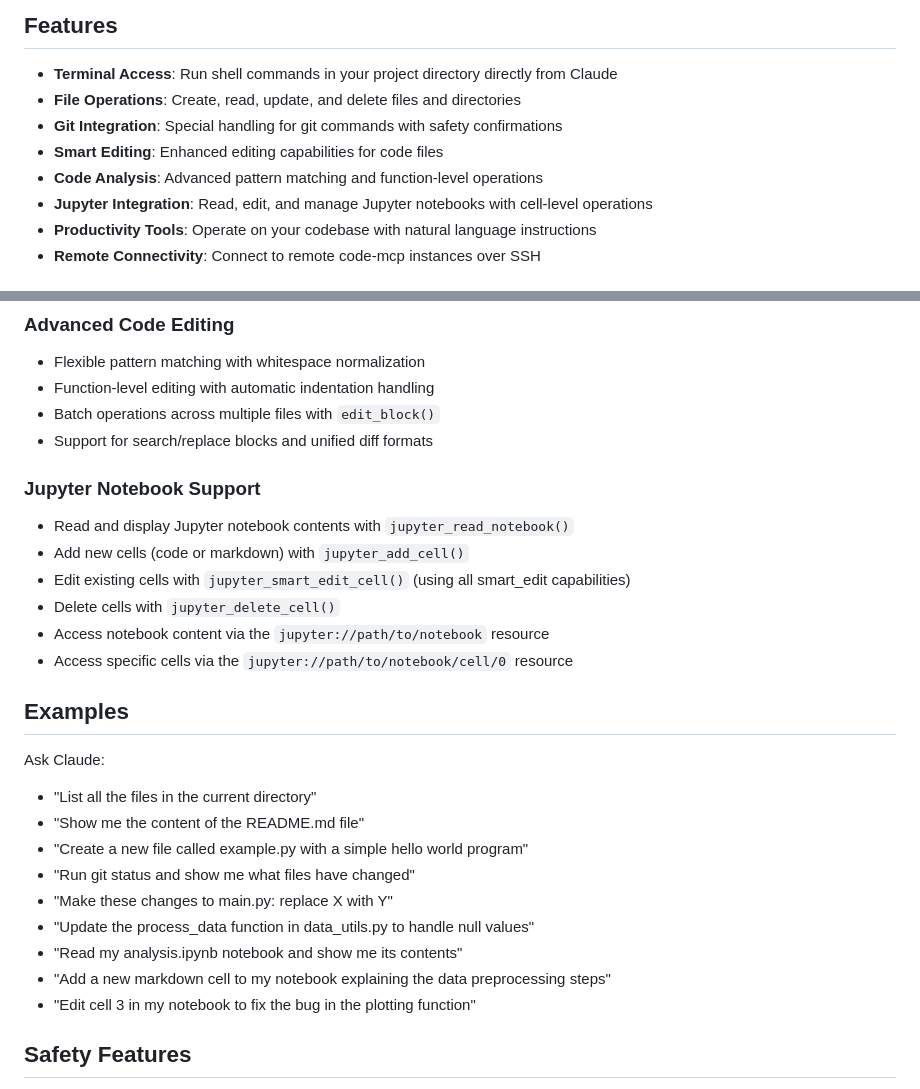
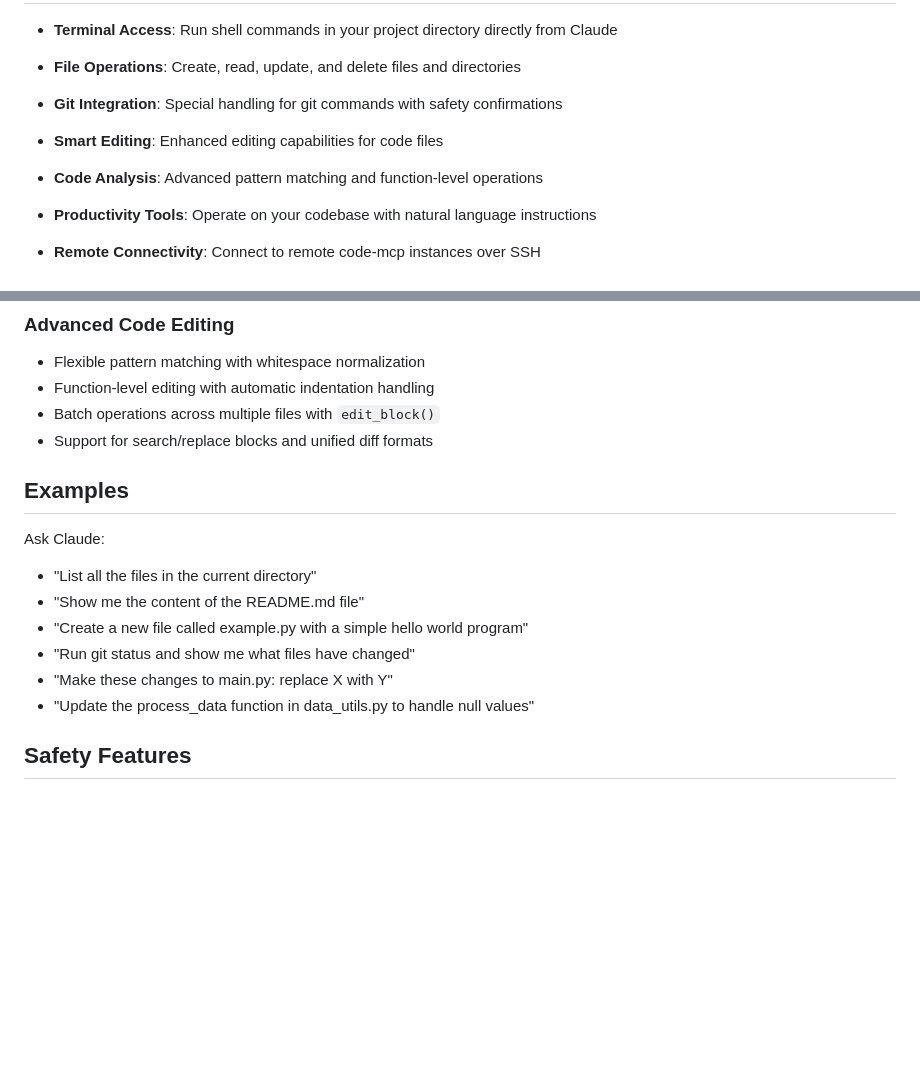
Before and after one commit to 54yyyu/code-mcp, a Markdown page: README.md, 2 parts joined by grey strips. Drawn GitHub-style; blank space fills up the shorter version.

Commit message:
Remove Jupyter references from main branch README

```diff
--- a/README.md
+++ b/README.md
@@ -18,7 +18,7 @@ Code-MCP connects Claude AI to your development environment through the Model Co
 - **Git Integration**: Special handling for git commands with safety confirmations
 - **Smart Editing**: Enhanced editing capabilities for code files
 - **Code Analysis**: Advanced pattern matching and function-level operations
-- **Jupyter Integration**: Read, edit, and manage Jupyter notebooks with cell-level operations
+
 - **Productivity Tools**: Operate on your codebase with natural language instructions
 - **Remote Connectivity**: Connect to remote code-mcp instances over SSH
 
@@ -183,14 +183,7 @@ This allows you to work with codebases on remote servers, including cloud VMs an
 - Batch operations across multiple files with `edit_block()`
 - Support for search/replace blocks and unified diff formats
 
-### Jupyter Notebook Support
 
-- Read and display Jupyter notebook contents with `jupyter_read_notebook()`
-- Add new cells (code or markdown) with `jupyter_add_cell()`
-- Edit existing cells with `jupyter_smart_edit_cell()` (using all smart_edit capabilities)
-- Delete cells with `jupyter_delete_cell()`
-- Access notebook content via the `jupyter://path/to/notebook` resource
-- Access specific cells via the `jupyter://path/to/notebook/cell/0` resource
 
 ## Examples
 
@@ -202,9 +195,7 @@ Ask Claude:
 - "Run git status and show me what files have changed"
 - "Make these changes to main.py: replace X with Y"
 - "Update the process_data function in data_utils.py to handle null values"
-- "Read my analysis.ipynb notebook and show me its contents"
-- "Add a new markdown cell to my notebook explaining the data preprocessing steps"
-- "Edit cell 3 in my notebook to fix the bug in the plotting function"
+
 
 ## Safety Features
 
```
